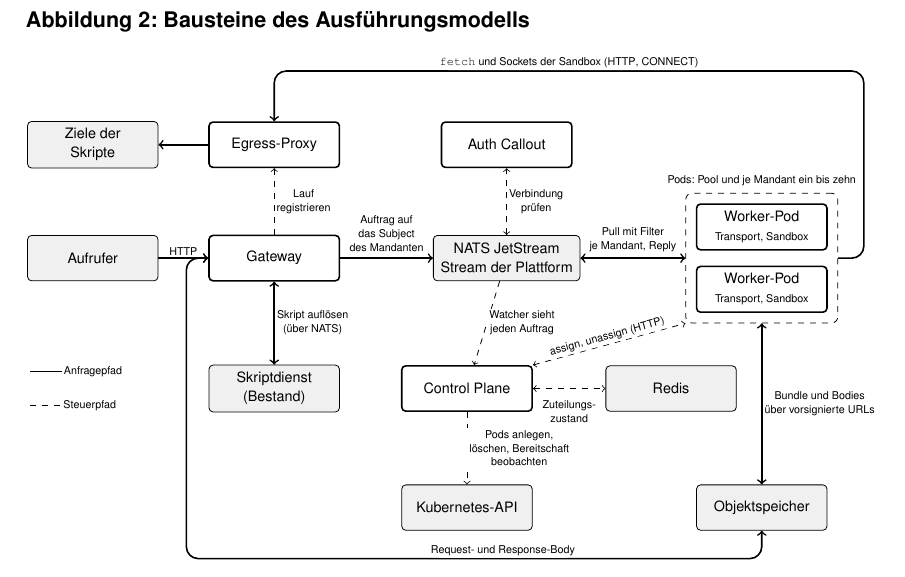
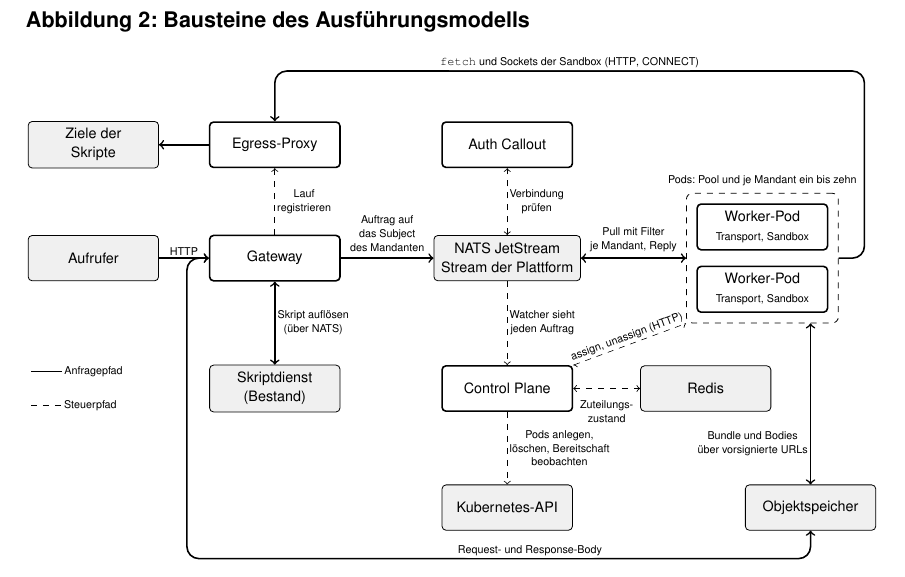
Before and after one commit to DeathsGun/thesis, a LaTeX document (main.tex, which reads kapitel/04-Entwurf/entwurf.tex): part of page 38 of 111, cut so that both start at the same text. Compiled offline with XeLaTeX; a LaTeX package or settings file that is missing is left out.

Commit message:
Abbildung 2: Control Plane unter NATS ausgerichtet, Objektspeicher nach rechts
Co-Authored-By: Claude Opus 5.5 <noreply@anthropic.com>

```diff
--- a/kapitel/04-Entwurf/entwurf.tex
+++ b/kapitel/04-Entwurf/entwurf.tex
@@ -223,10 +223,10 @@ zuerst die Entwurfsentscheidung und dann ihre Umsetzung im Prototyp.
             label={[font=\tiny]above:Pods: Pool und je Mandant ein bis zehn}] (pool) {};
     \end{pgfonlayer}
     \node[infra] (sapp)   at (3.2,-2.3)  {Skriptdienst\\(Bestand)};
-    \node[own]   (cp)     at (6.6,-2.3)  {Control Plane};
-    \node[infra] (redis)  at (10.2,-2.3)  {Redis};
-    \node[infra] (k8s)    at (6.6,-4.4)  {Kubernetes-\acs{API}};
-    \node[infra] (s3)     at (11.8,-4.4) {Objektspeicher};
+    \node[own]   (cp)     at (7.3,-2.3)  {Control Plane};
+    \node[infra] (redis)  at (10.8,-2.3)  {Redis};
+    \node[infra] (k8s)    at (7.3,-4.4)  {Kubernetes-\acs{API}};
+    \node[infra] (s3)     at (12.65,-4.4) {Objektspeicher};
 
     \draw[req] (caller) -- node[lbl,above]{\acs{HTTP}} (gw);
     \draw[req] (gw) -- node[lbl,above=2pt]{Auftrag auf\\das Subject\\des Mandanten} (nats);
```
Also changed, not shown: kapitel/04-Entwurf/entwurf.tex (4 more changed lines).
